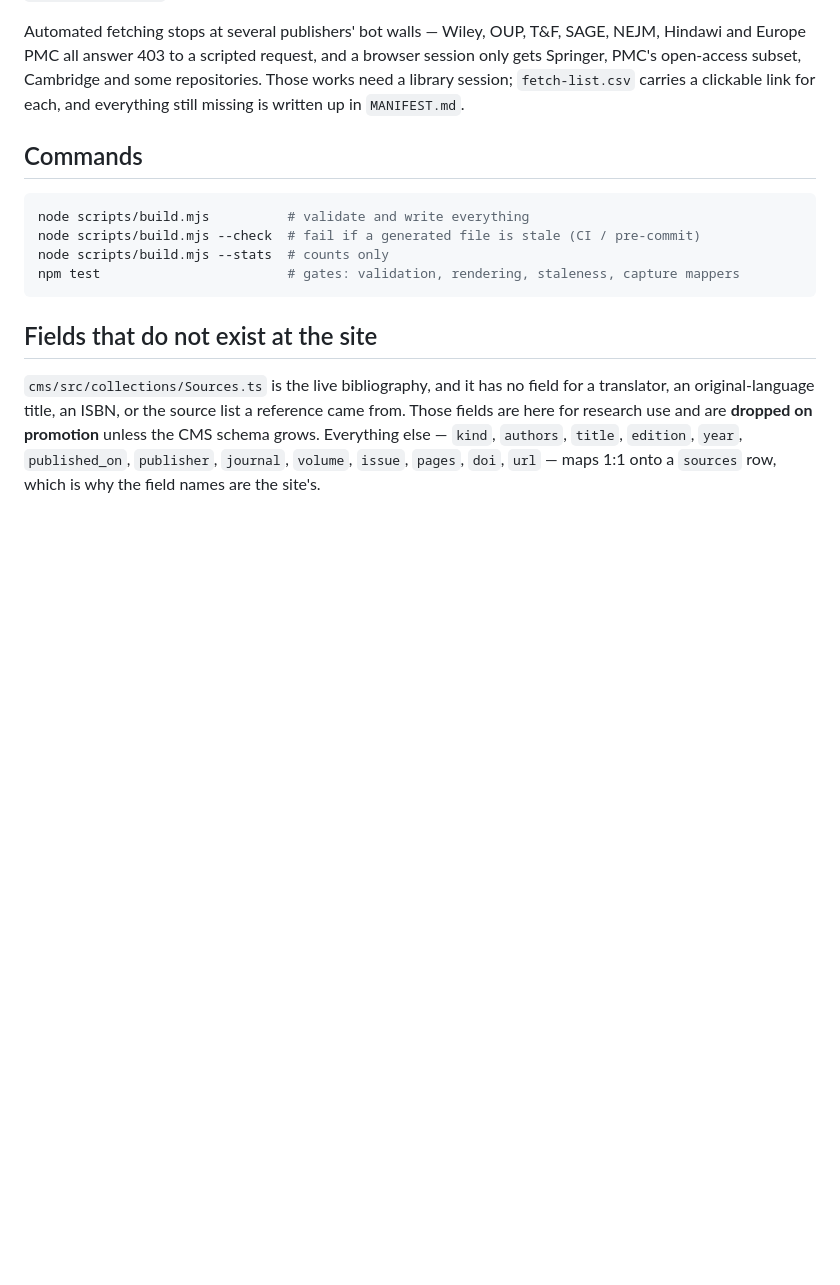
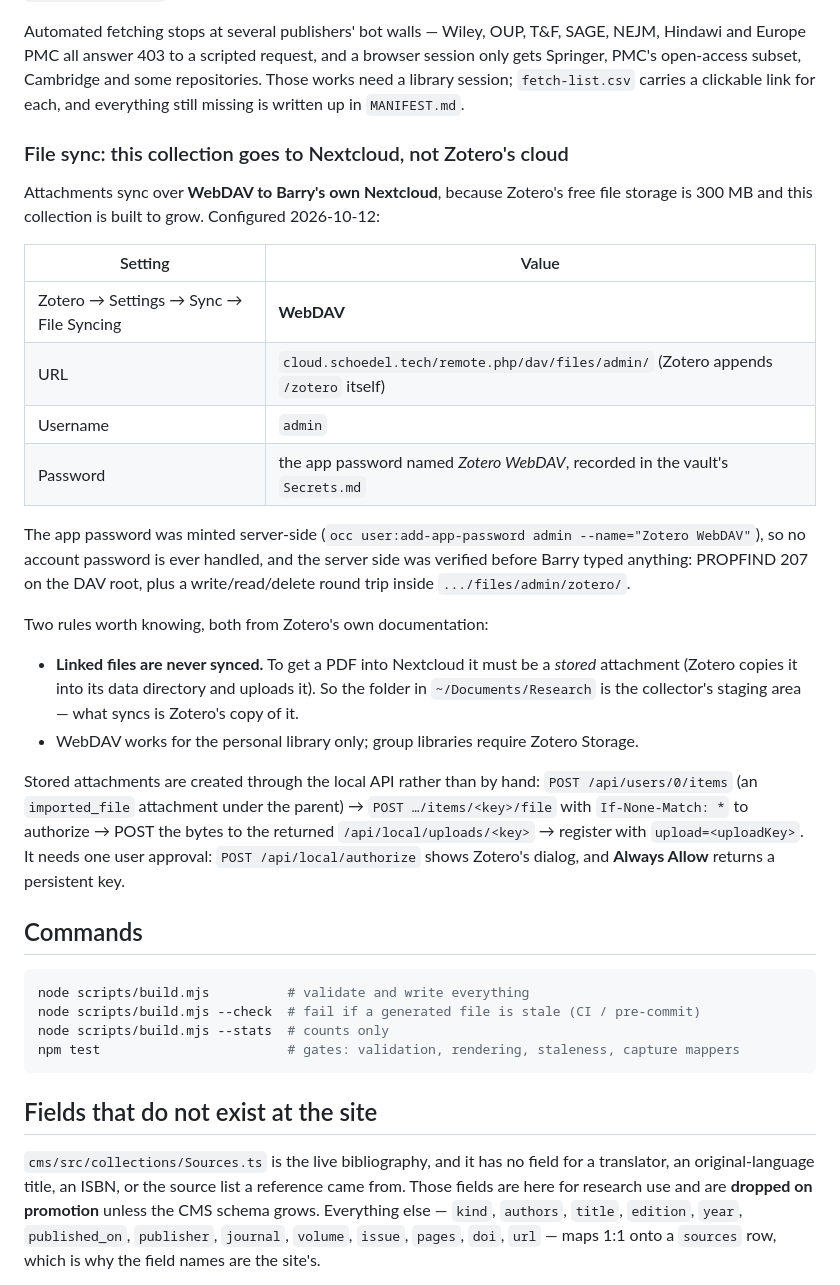
Before and after one commit to schoedel-learn/magnifica-humanitas, a Markdown page: bibliography/README.md, the part around the change. GitHub-like rendering; blank space fills up the shorter version.

Commit message:
docs(bibliography): attachments sync to Nextcloud over WebDAV
Zotero file sync points at cloud.schoedel.tech (WebDAV, user admin, app
password in the vault's Secrets.md) instead of Zotero's 300 MB cloud storage,
which this collection would outgrow. The app password was minted server-side
with occ, so no account password was handled, and the server side was verified
before use: PROPFIND 207 on the DAV root plus a write/read/delete round trip
inside .../files/admin/zotero/.

Documents the two Zotero rules that shape the workflow: linked files are never
synced (so attachments must be stored copies, and the research folder stays a
staging area), and WebDAV covers the personal library only. Also records the
local-API sequence that attaches a stored file, including the one approval
prompt that POST /api/local/authorize raises.

````diff
--- a/bibliography/README.md
+++ b/bibliography/README.md
@@ -118,6 +118,35 @@ Europe PMC all answer 403 to a scripted request, and a browser session only gets
 open-access subset, Cambridge and some repositories. Those works need a library session; `fetch-list.csv`
 carries a clickable link for each, and everything still missing is written up in `MANIFEST.md`.
 
+### File sync: this collection goes to Nextcloud, not Zotero's cloud
+
+Attachments sync over **WebDAV to Barry's own Nextcloud**, because Zotero's free file storage is 300 MB and
+this collection is built to grow. Configured 2026-10-12:
+
+| Setting | Value |
+| --- | --- |
+| Zotero → Settings → Sync → File Syncing | **WebDAV** |
+| URL | `cloud.schoedel.tech/remote.php/dav/files/admin/` (Zotero appends `/zotero` itself) |
+| Username | `admin` |
+| Password | the app password named *Zotero WebDAV*, recorded in the vault's `Secrets.md` |
+
+The app password was minted server-side (`occ user:add-app-password admin --name="Zotero WebDAV"`), so no
+account password is ever handled, and the server side was verified before Barry typed anything: PROPFIND
+207 on the DAV root, plus a write/read/delete round trip inside `.../files/admin/zotero/`.
+
+Two rules worth knowing, both from Zotero's own documentation:
+
+- **Linked files are never synced.** To get a PDF into Nextcloud it must be a *stored* attachment (Zotero
+  copies it into its data directory and uploads it). So the folder in `~/Documents/Research` is the
+  collector's staging area — what syncs is Zotero's copy of it.
+- WebDAV works for the personal library only; group libraries require Zotero Storage.
+
+Stored attachments are created through the local API rather than by hand:
+`POST /api/users/0/items` (an `imported_file` attachment under the parent) → `POST …/items/<key>/file`
+with `If-None-Match: *` to authorize → POST the bytes to the returned `/api/local/uploads/<key>` →
+register with `upload=<uploadKey>`. It needs one user approval: `POST /api/local/authorize` shows Zotero's
+dialog, and **Always Allow** returns a persistent key.
+
 ## Commands
 
 ```sh
````
